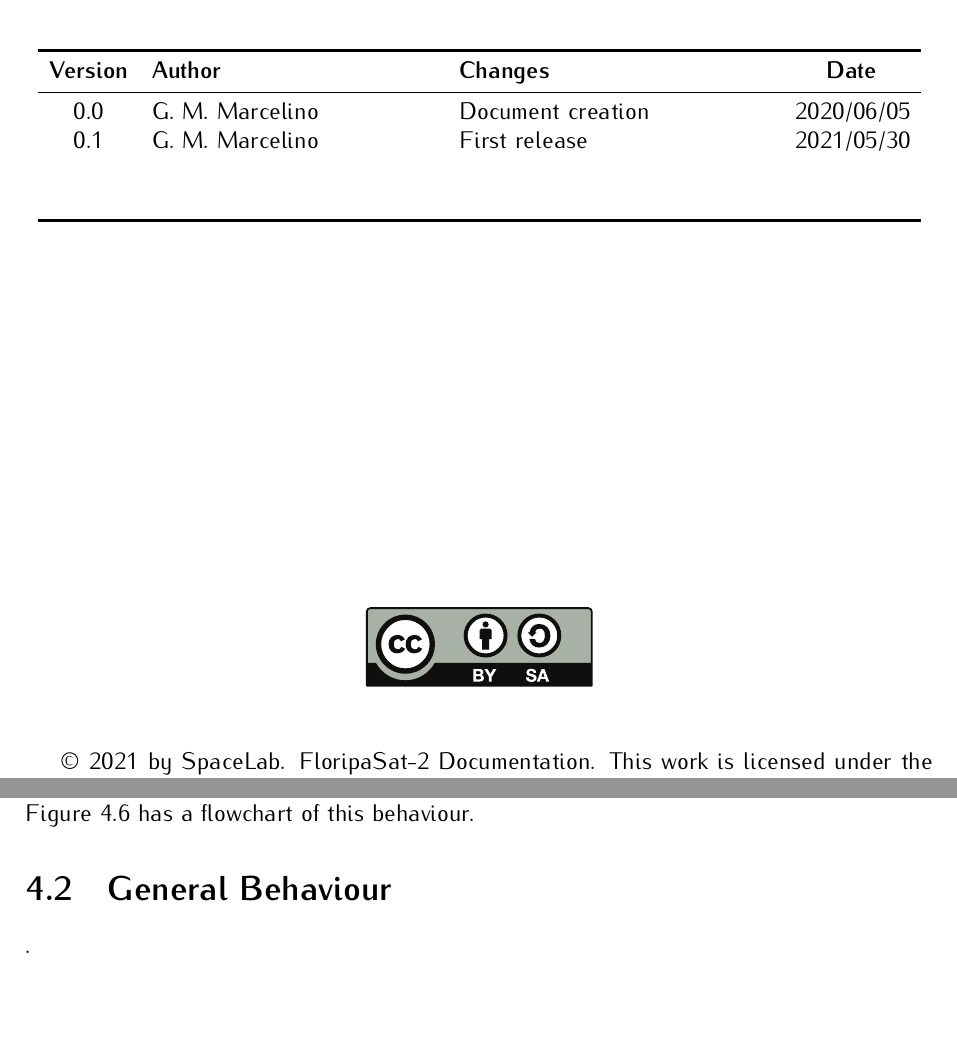
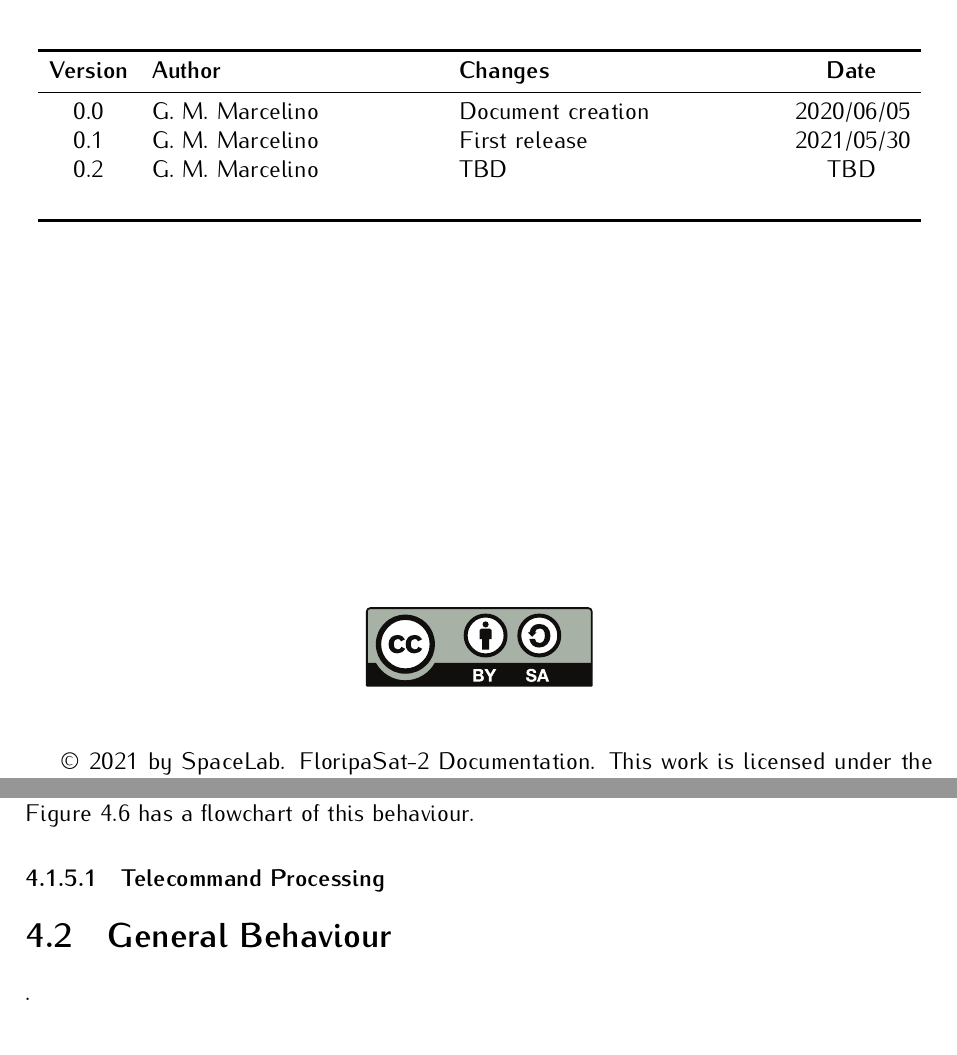
Before and after one commit to spacelab-ufsc/floripasat2-doc, a LaTeX book (main.tex, which reads chapters/overall.tex, header/authorpage.tex): two parts of pages 3 and 26 of 92, joined at a grey line, cut so that both start at the same text, the shorter picture padded with empty space. Compiled offline with pdfLaTeX.

Commit message:
overall: Adding a flowchart of the telecommand processing

```diff
--- a/chapters/overall.tex
+++ b/chapters/overall.tex
@@ -100,3 +100,7 @@ After the boot sequence of the OBDH microcontroller, the operation of the OBDH s
         \includegraphics[width=0.63\textwidth]{figures/obdh-flowchart.pdf}
         \caption{Flowchart of the normal OBDH operation.}
         \label{fig:obdh-flowchart}
+    \end{center}
+\end{figure}
+
+\subsubsection{Telecommand Processing}
@@ -103,3 +112,4 @@ After the boot sequence of the OBDH microcontroller, the operation of the OBDH s
+        \label{fig:tc-flowchart}
     \end{center}
 \end{figure}
 
--- a/header/authorpage.tex
+++ b/header/authorpage.tex
@@ -66,7 +66,7 @@ Edemar Morsch Filho \\
             \midrule
             0.0     & G. M. Marcelino           & Document creation   & 2020/06/05 \\
             0.1     & G. M. Marcelino           & First release       & 2021/05/30 \\
-                    &                           &                     &            \\
+            0.2     & G. M. Marcelino           & TBD                 & TBD        \\
                     &                           &                     &            \\
             \bottomrule[1.5pt]
         \end{tabular}
```
Also changed, not shown: header/titlepage.tex (+2 -2 lines), Makefile, figures/tc-flowchart.pdf (added), chapters/overall.tex (5 more changed lines), header/authorpage.tex (2 more changed lines), 1 other file.
